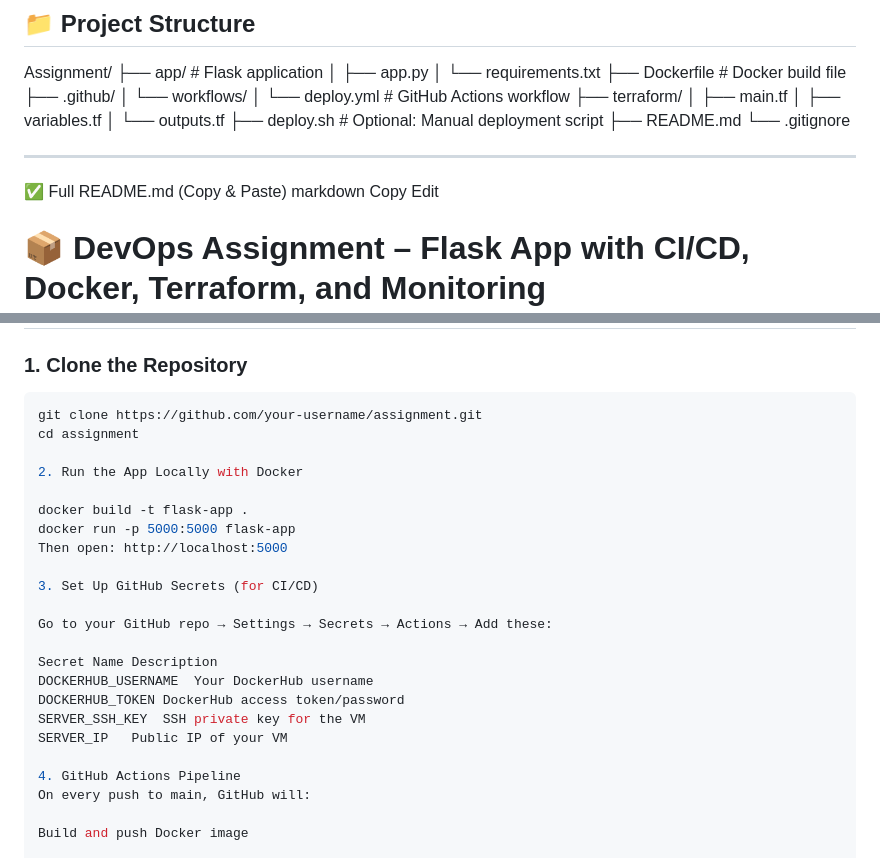
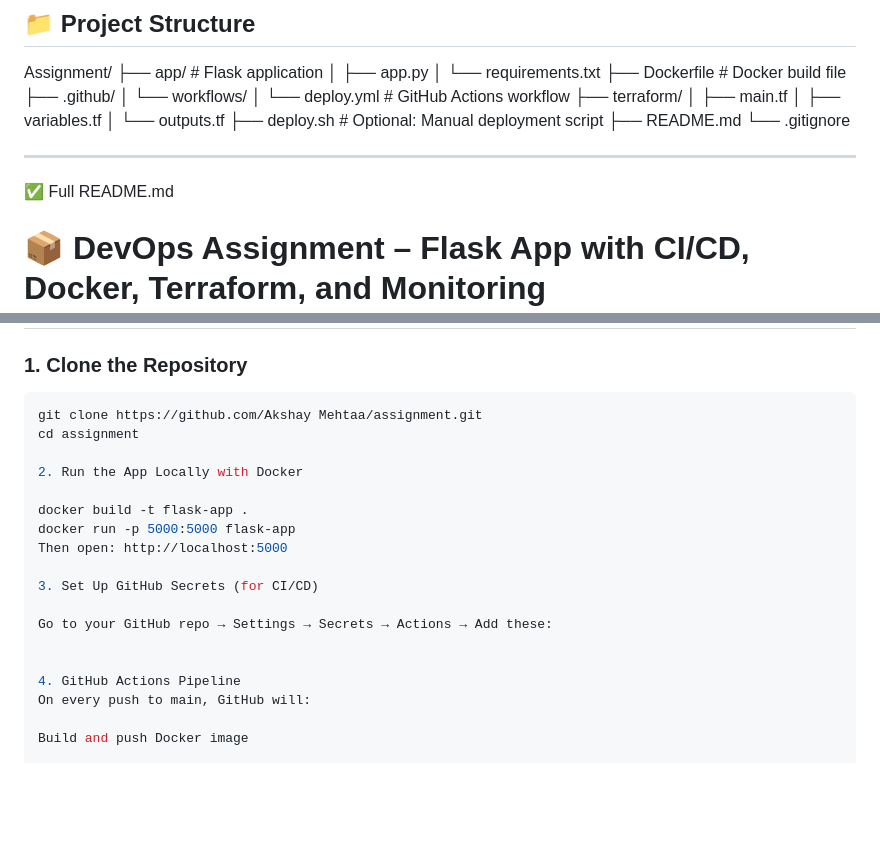
Before and after one commit to Mrakshaymehta/Shadowfox-, a Markdown page: README.md, 2 parts joined by grey strips. Drawn GitHub-style; blank space fills up the shorter version.

````diff
--- a/README.md
+++ b/README.md
@@ -21,10 +21,8 @@ Assignment/ ├── app/ # Flask application │ ├── app.py │ └─
 
 ---
 
-✅ Full README.md (Copy & Paste)
-markdown
-Copy
-Edit
+✅ Full README.md
+
 # 📦 DevOps Assignment – Flask App with CI/CD, Docker, Terraform, and Monitoring
 
 This project is a complete DevOps pipeline that deploys a Python Flask API using Docker, GitHub Actions for CI/CD, Terraform for Infrastructure as Code (IaC), and basic system monitoring for CPU usage.
@@ -56,7 +54,7 @@ Edit
 ### 1. Clone the Repository
 
 ```bash
-git clone https://github.com/your-username/assignment.git
+git clone https://github.com/Akshay Mehtaa/assignment.git
 cd assignment
 
 2. Run the App Locally with Docker
@@ -69,11 +67,6 @@ Then open: http://localhost:5000
 
 Go to your GitHub repo → Settings → Secrets → Actions → Add these:
 
-Secret Name	Description
-DOCKERHUB_USERNAME	Your DockerHub username
-DOCKERHUB_TOKEN	DockerHub access token/password
-SERVER_SSH_KEY	SSH private key for the VM
-SERVER_IP	Public IP of your VM
 
 4. GitHub Actions Pipeline
 On every push to main, GitHub will:
````
